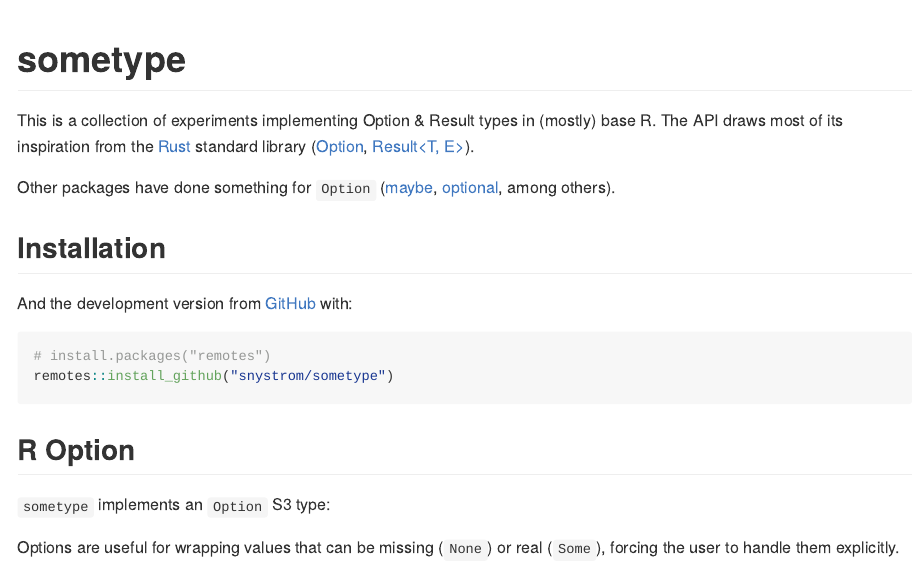
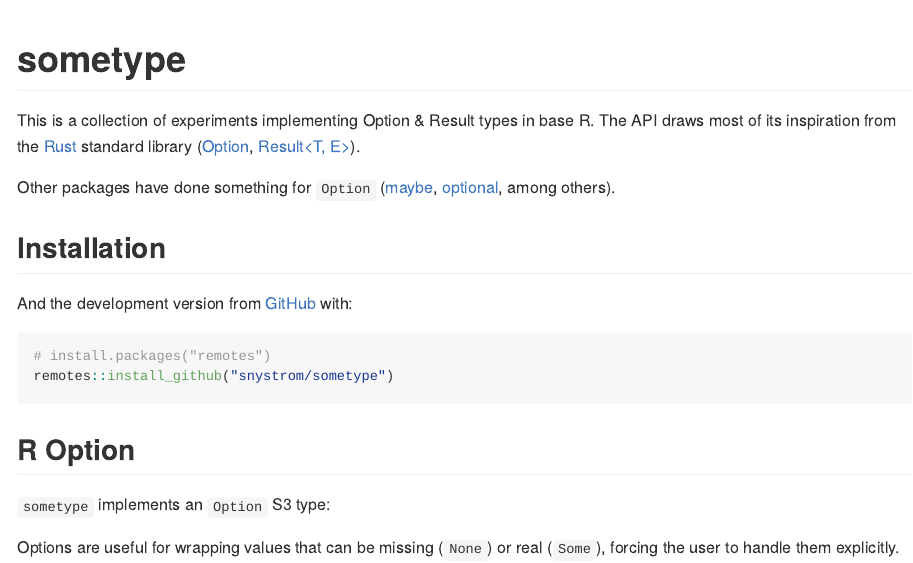
Before and after one commit to snystrom/sometype, an R Markdown document (README.Rmd): the page in a window 1100 px wide, from its top. The pictures show the output file README.md that the author committed with the source, drawn offline in the style of GitHub; long lines of code are wrapped.

Commit message:
Indicate this is pure base R.

```diff
--- a/README.Rmd
+++ b/README.Rmd
@@ -17,7 +17,7 @@ knitr::opts_chunk$set(
 <!-- badges: start -->
 <!-- badges: end -->
 
-This is a collection of experiments implementing Option & Result types in (mostly) base R. The API draws most of its inspiration from the [Rust](https://www.rust-lang.org/) standard library ([Option<T>](https://doc.rust-lang.org/std/option/), [Result<T, E>](https://doc.rust-lang.org/std/result/)).
+This is a collection of experiments implementing Option & Result types in base R. The API draws most of its inspiration from the [Rust](https://www.rust-lang.org/) standard library ([Option<T>](https://doc.rust-lang.org/std/option/), [Result<T, E>](https://doc.rust-lang.org/std/result/)).
 
 Other packages have done something for `Option` ([maybe](https://cran.r-project.org/package=maybe), [optional](https://cran.r-project.org/package=optional), among others).
 
```
Also changed, not shown: README.md.
